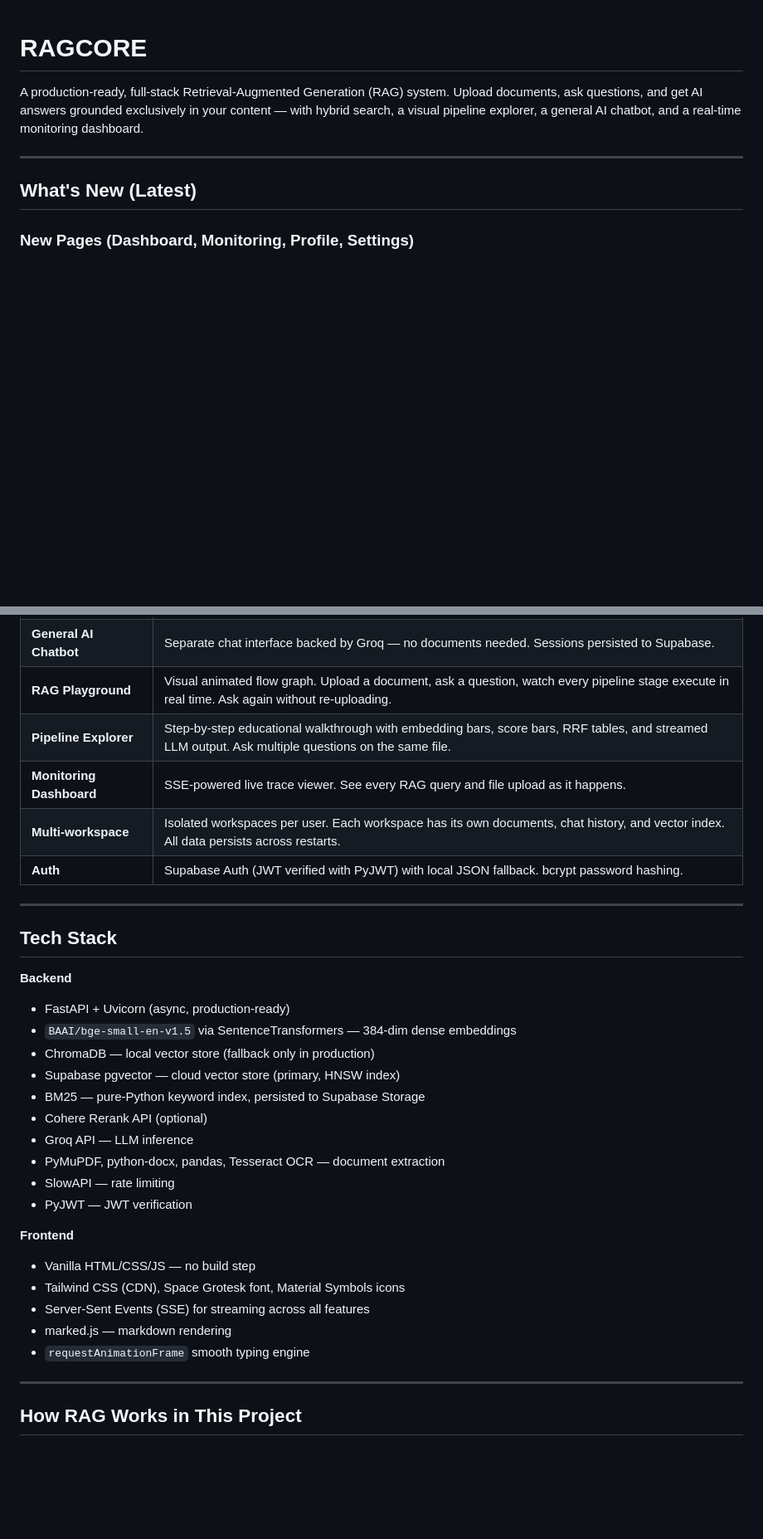
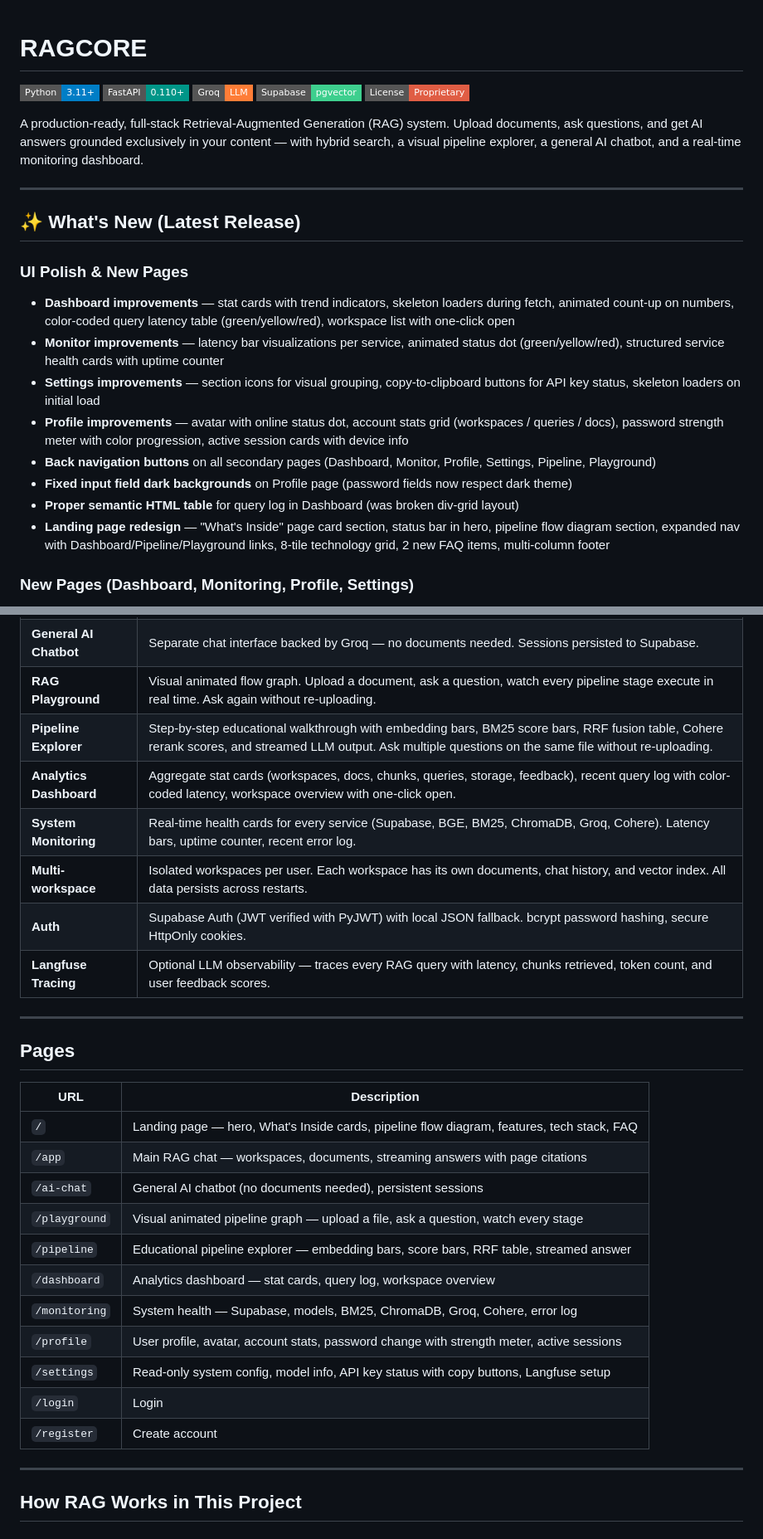
Before and after one commit to sujit1661/AI-RAG-Console, a Markdown page: README.md, 2 parts joined by grey strips. Shown at 83% size. Drawn GitHub-style; badges without logos; blank space fills up the shorter version.

```diff
--- a/README.md
+++ b/README.md
@@ -1,10 +1,27 @@
 # RAGCORE
+
+![Python](https://img.shields.io/badge/Python-3.11%2B-blue?style=flat-square&logo=python)
+![FastAPI](https://img.shields.io/badge/FastAPI-0.110%2B-009688?style=flat-square&logo=fastapi)
+![Groq](https://img.shields.io/badge/Groq-LLM-orange?style=flat-square)
+![Supabase](https://img.shields.io/badge/Supabase-pgvector-3ECF8E?style=flat-square&logo=supabase)
+![License](https://img.shields.io/badge/License-Proprietary-red?style=flat-square)
 
 A production-ready, full-stack Retrieval-Augmented Generation (RAG) system. Upload documents, ask questions, and get AI answers grounded exclusively in your content — with hybrid search, a visual pipeline explorer, a general AI chatbot, and a real-time monitoring dashboard.
 
 ---
 
-## What's New (Latest)
+## ✨ What's New (Latest Release)
+
+### UI Polish & New Pages
+
+- **Dashboard improvements** — stat cards with trend indicators, skeleton loaders during fetch, animated count-up on numbers, color-coded query latency table (green/yellow/red), workspace list with one-click open
+- **Monitor improvements** — latency bar visualizations per service, animated status dot (green/yellow/red), structured service health cards with uptime counter
+- **Settings improvements** — section icons for visual grouping, copy-to-clipboard buttons for API key status, skeleton loaders on initial load
+- **Profile improvements** — avatar with online status dot, account stats grid (workspaces / queries / docs), password strength meter with color progression, active session cards with device info
+- **Back navigation buttons** on all secondary pages (Dashboard, Monitor, Profile, Settings, Pipeline, Playground)
+- **Fixed input field dark backgrounds** on Profile page (password fields now respect dark theme)
+- **Proper semantic HTML table** for query log in Dashboard (was broken div-grid layout)
+- **Landing page redesign** — "What's Inside" page card section, status bar in hero, pipeline flow diagram section, expanded nav with Dashboard/Pipeline/Playground links, 8-tile technology grid, 2 new FAQ items, multi-column footer
 
 ### New Pages (Dashboard, Monitoring, Profile, Settings)
 - **`/dashboard`** — Aggregate stats (workspaces, documents, chunks, chats, queries, storage, feedback), recent query log table, workspace list with one-click open
@@ -70,33 +87,30 @@ A production-ready, full-stack Retrieval-Augmented Generation (RAG) system. Uplo
 | **Cohere Reranking** | Optional cross-encoder reranking for higher precision. Falls back to RRF order if key not set. |
 | **General AI Chatbot** | Separate chat interface backed by Groq — no documents needed. Sessions persisted to Supabase. |
 | **RAG Playground** | Visual animated flow graph. Upload a document, ask a question, watch every pipeline stage execute in real time. Ask again without re-uploading. |
-| **Pipeline Explorer** | Step-by-step educational walkthrough with embedding bars, score bars, RRF tables, and streamed LLM output. Ask multiple questions on the same file. |
-| **Monitoring Dashboard** | SSE-powered live trace viewer. See every RAG query and file upload as it happens. |
+| **Pipeline Explorer** | Step-by-step educational walkthrough with embedding bars, BM25 score bars, RRF fusion table, Cohere rerank scores, and streamed LLM output. Ask multiple questions on the same file without re-uploading. |
+| **Analytics Dashboard** | Aggregate stat cards (workspaces, docs, chunks, queries, storage, feedback), recent query log with color-coded latency, workspace overview with one-click open. |
+| **System Monitoring** | Real-time health cards for every service (Supabase, BGE, BM25, ChromaDB, Groq, Cohere). Latency bars, uptime counter, recent error log. |
 | **Multi-workspace** | Isolated workspaces per user. Each workspace has its own documents, chat history, and vector index. All data persists across restarts. |
-| **Auth** | Supabase Auth (JWT verified with PyJWT) with local JSON fallback. bcrypt password hashing. |
+| **Auth** | Supabase Auth (JWT verified with PyJWT) with local JSON fallback. bcrypt password hashing, secure HttpOnly cookies. |
+| **Langfuse Tracing** | Optional LLM observability — traces every RAG query with latency, chunks retrieved, token count, and user feedback scores. |
 
 ---
 
-## Tech Stack
+## Pages
 
-**Backend**
-- FastAPI + Uvicorn (async, production-ready)
-- `BAAI/bge-small-en-v1.5` via SentenceTransformers — 384-dim dense embeddings
-- ChromaDB — local vector store (fallback only in production)
-- Supabase pgvector — cloud vector store (primary, HNSW index)
-- BM25 — pure-Python keyword index, persisted to Supabase Storage
-- Cohere Rerank API (optional)
-- Groq API — LLM inference
-- PyMuPDF, python-docx, pandas, Tesseract OCR — document extraction
-- SlowAPI — rate limiting
-- PyJWT — JWT verification
-
-**Frontend**
-- Vanilla HTML/CSS/JS — no build step
-- Tailwind CSS (CDN), Space Grotesk font, Material Symbols icons
-- Server-Sent Events (SSE) for streaming across all features
-- marked.js — markdown rendering
-- `requestAnimationFrame` smooth typing engine
+| URL | Description |
+|---|---|
+| `/` | Landing page — hero, What's Inside cards, pipeline flow diagram, features, tech stack, FAQ |
+| `/app` | Main RAG chat — workspaces, documents, streaming answers with page citations |
+| `/ai-chat` | General AI chatbot (no documents needed), persistent sessions |
+| `/playground` | Visual animated pipeline graph — upload a file, ask a question, watch every stage |
+| `/pipeline` | Educational pipeline explorer — embedding bars, score bars, RRF table, streamed answer |
+| `/dashboard` | Analytics dashboard — stat cards, query log, workspace overview |
+| `/monitoring` | System health — Supabase, models, BM25, ChromaDB, Groq, Cohere, error log |
+| `/profile` | User profile, avatar, account stats, password change with strength meter, active sessions |
+| `/settings` | Read-only system config, model info, API key status with copy buttons, Langfuse setup |
+| `/login` | Login |
+| `/register` | Create account |
 
 ---
 
```
Also changed, not shown: other parts of README.md (+33 -20 lines).
